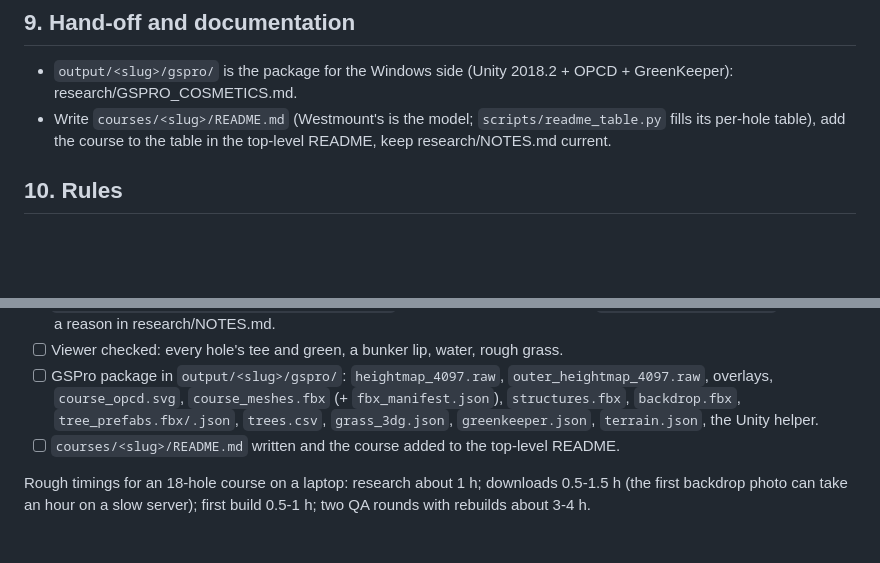
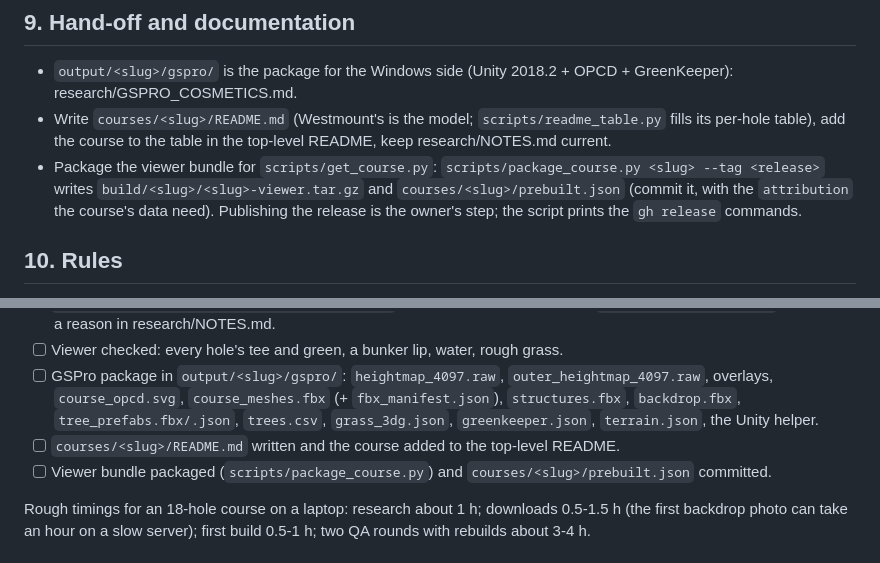
Before and after one commit to mescortes/gspro-course-builder, a Markdown page: docs/PLAYBOOK.md, 2 parts joined by grey strips. Drawn GitHub-style; blank space fills up the shorter version.

```diff
--- a/docs/PLAYBOOK.md
+++ b/docs/PLAYBOOK.md
@@ -360,6 +360,9 @@ Fly every hole. `docs/LESSONS.md` (Viewer) explains the capture helpers for head
   research/GSPRO_COSMETICS.md.
 * Write `courses/<slug>/README.md` (Westmount's is the model; `scripts/readme_table.py` fills its per-hole table),
   add the course to the table in the top-level README, keep research/NOTES.md current.
+* Package the viewer bundle for `scripts/get_course.py`: `scripts/package_course.py <slug> --tag <release>` writes
+  `build/<slug>/<slug>-viewer.tar.gz` and `courses/<slug>/prebuilt.json` (commit it, with the `attribution` the
+  course's data need). Publishing the release is the owner's step; the script prints the `gh release` commands.
 
 ## 10. Rules
 
@@ -423,6 +426,7 @@ after two clean builds match each other, and commits it in the same PR, as for
       `course_opcd.svg`, `course_meshes.fbx` (+ `fbx_manifest.json`), `structures.fbx`, `backdrop.fbx`,
       `tree_prefabs.fbx/.json`, `trees.csv`, `grass_3dg.json`, `greenkeeper.json`, `terrain.json`, the Unity helper.
 - [ ] `courses/<slug>/README.md` written and the course added to the top-level README.
+- [ ] Viewer bundle packaged (`scripts/package_course.py`) and `courses/<slug>/prebuilt.json` committed.
 
 Rough timings for an 18-hole course on a laptop: research about 1 h; downloads 0.5-1.5 h (the first backdrop photo
 can take an hour on a slow server); first build 0.5-1 h; two QA rounds with rebuilds about 3-4 h.
```
Also changed, not shown: README.md (+3 -3 lines).
